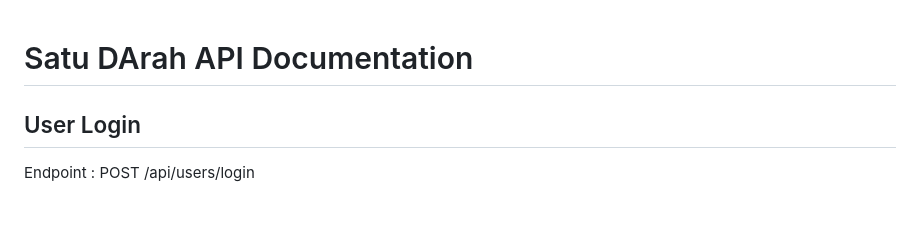
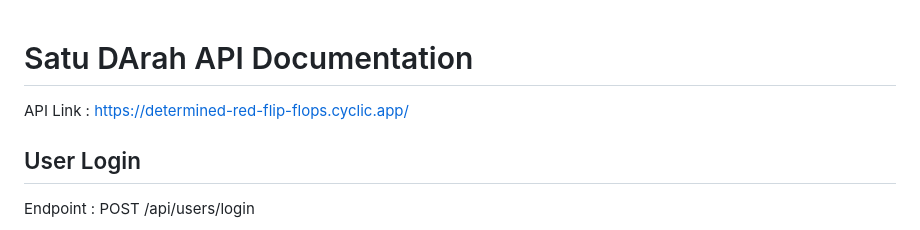
Before and after one commit to adiprasetyaxyz/satu-darah, a Markdown page: api-documentation.md, the part around the change. GitHub-like rendering.

Commit message:
add link

```diff
--- a/api-documentation.md
+++ b/api-documentation.md
@@ -1,4 +1,5 @@
 # Satu DArah API Documentation
+API Link : https://determined-red-flip-flops.cyclic.app/
 
 ## User Login
 
```
